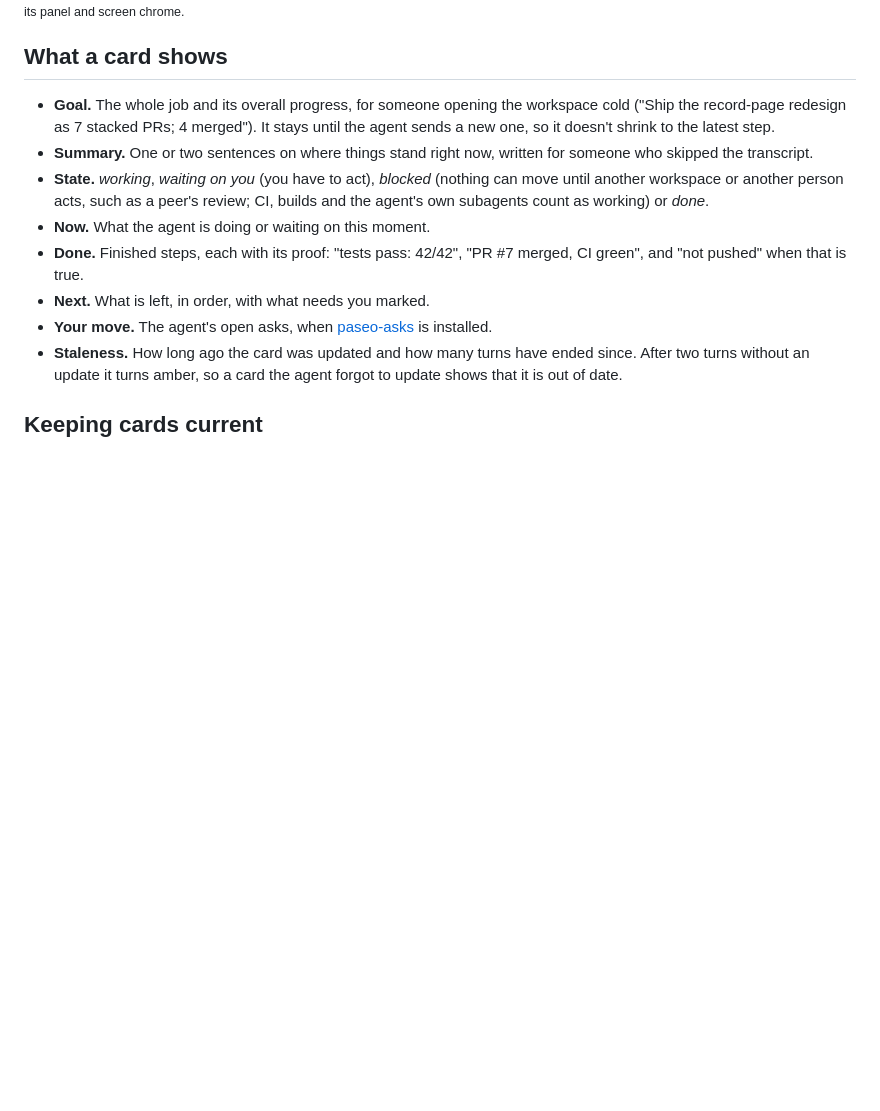
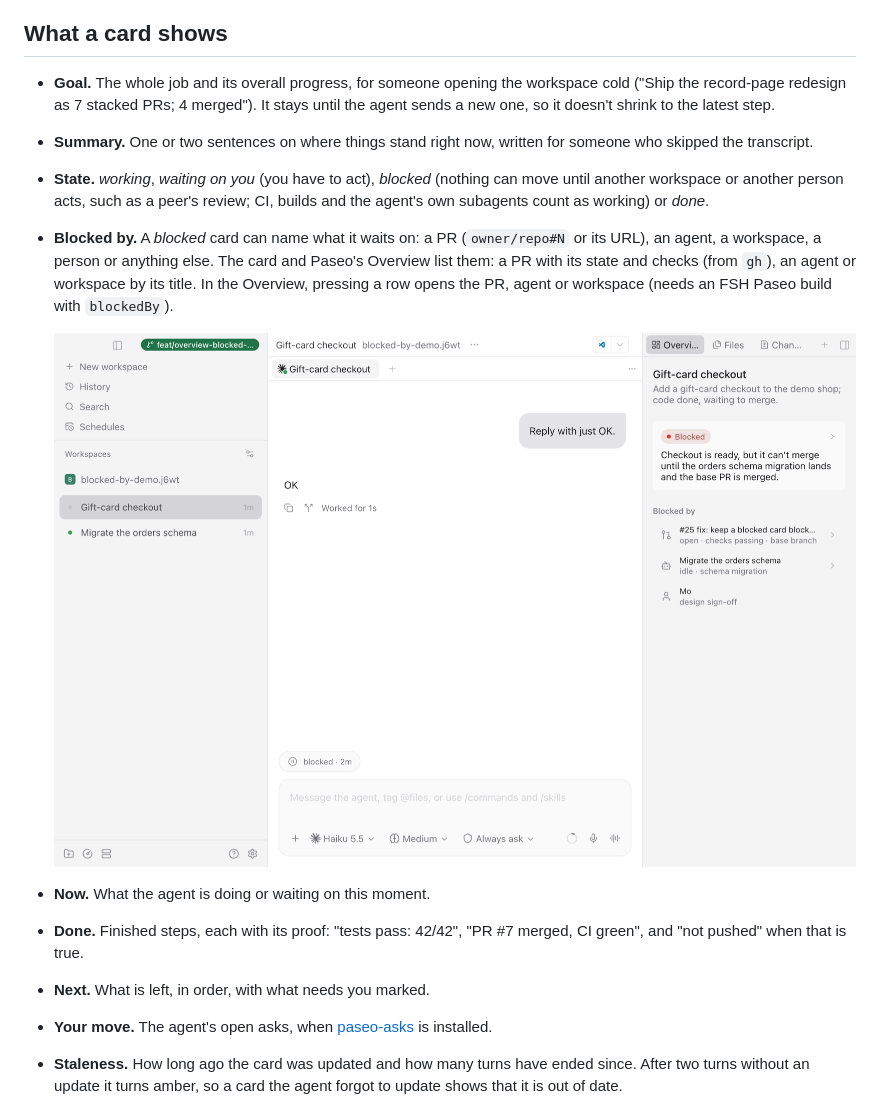
Before and after one commit to fullstackhouse/paseo-status, a Markdown page: README.md, the part around the change. Drawn GitHub-style; pictures changed too: docs/blocked-by.png (added); blank space fills up the shorter version.

```diff
--- a/README.md
+++ b/README.md
@@ -15,6 +15,9 @@ Status is a [Paseo](https://paseo.sh) plugin. Each agent keeps a short, plain-la
 - **Goal.** The whole job and its overall progress, for someone opening the workspace cold ("Ship the record-page redesign as 7 stacked PRs; 4 merged"). It stays until the agent sends a new one, so it doesn't shrink to the latest step.
 - **Summary.** One or two sentences on where things stand right now, written for someone who skipped the transcript.
 - **State.** *working*, *waiting on you* (you have to act), *blocked* (nothing can move until another workspace or another person acts, such as a peer's review; CI, builds and the agent's own subagents count as working) or *done*.
+- **Blocked by.** A *blocked* card can name what it waits on: a PR (`owner/repo#N` or its URL), an agent, a workspace, a person or anything else. The card and Paseo's Overview list them: a PR with its state and checks (from `gh`), an agent or workspace by its title. In the Overview, pressing a row opens the PR, agent or workspace (needs an FSH Paseo build with `blockedBy`).
+
+  ![Blocked by in the Overview](docs/blocked-by.png)
 - **Now.** What the agent is doing or waiting on this moment.
 - **Done.** Finished steps, each with its proof: "tests pass: 42/42", "PR #7 merged, CI green", and "not pushed" when that is true.
 - **Next.** What is left, in order, with what needs you marked.
```
Also changed, not shown: AGENTS.md (+1 -0 lines), 10 other files.
